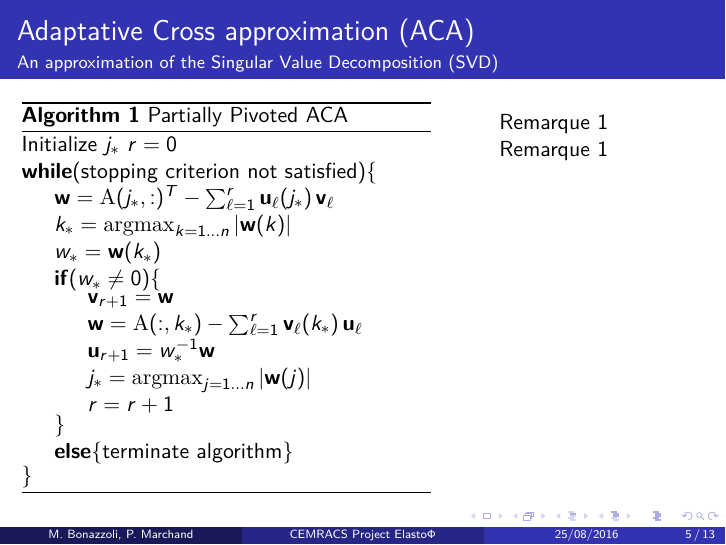
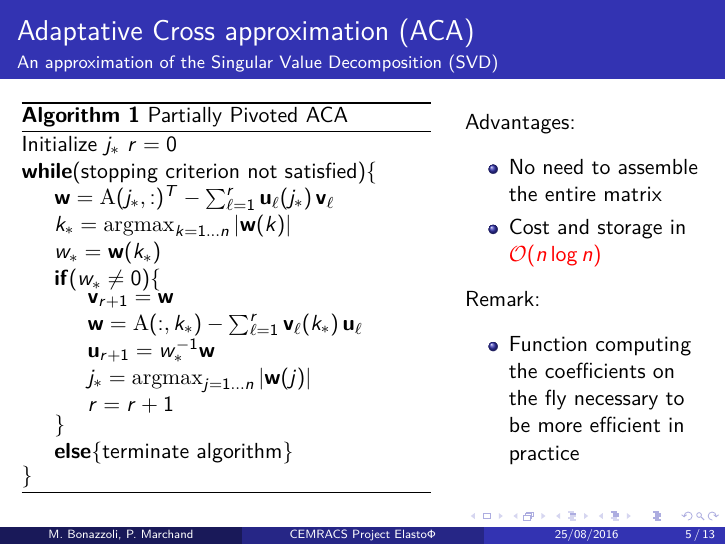
Before and after one commit to xclaeys/ElastoPhi, LaTeX slides (latex/slides/expose.tex, which reads latex/slides/texte.tex): page 5 of 17. Compiled offline with pdfLaTeX.

Commit message:
Mise a jour des slides

```diff
--- a/latex/slides/texte.tex
+++ b/latex/slides/texte.tex
@@ -160,9 +160,19 @@ But it costs $\mathcal{O}(n^{3})$ ...
 \end{algorithm}
 \end{minipage}
 \hfill%
-\begin{minipage}[t]{.3\linewidth}
-Remarque 1\\
-Remarque 1
+\begin{minipage}[t]{.35\linewidth}
+Advantages:
+\medskip
+\begin{itemize}
+\item No need to assemble the entire matrix
+\item Cost and storage in $\alert{\mathcal{O}(n \log n)}$
+\end{itemize}
+\medskip
+Remark:
+\medskip
+\begin{itemize}
+\item  Function computing the coefficients on the fly necessary to be more efficient in practice
+\end{itemize}
 \end{minipage}%}
 
 \end{frame}
```
